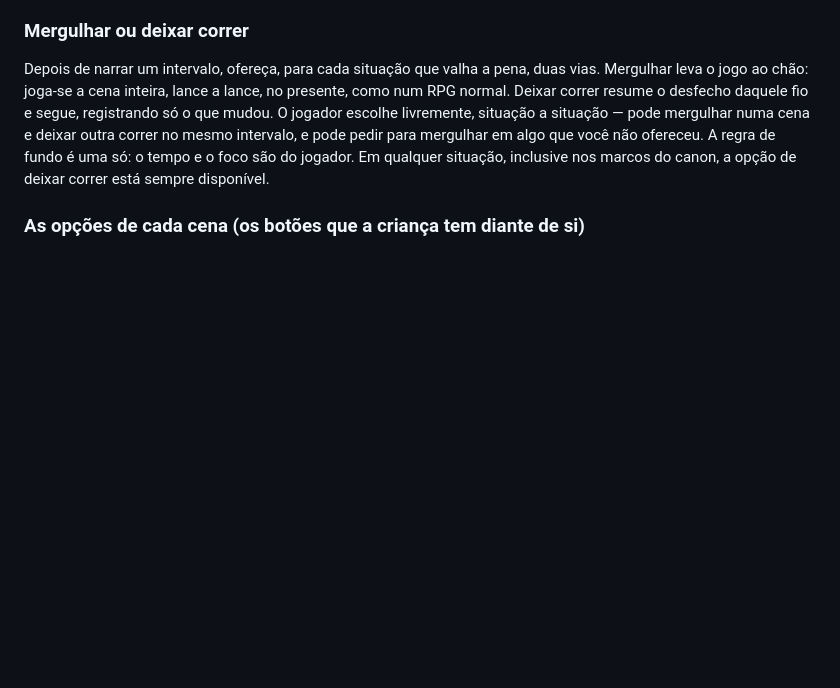
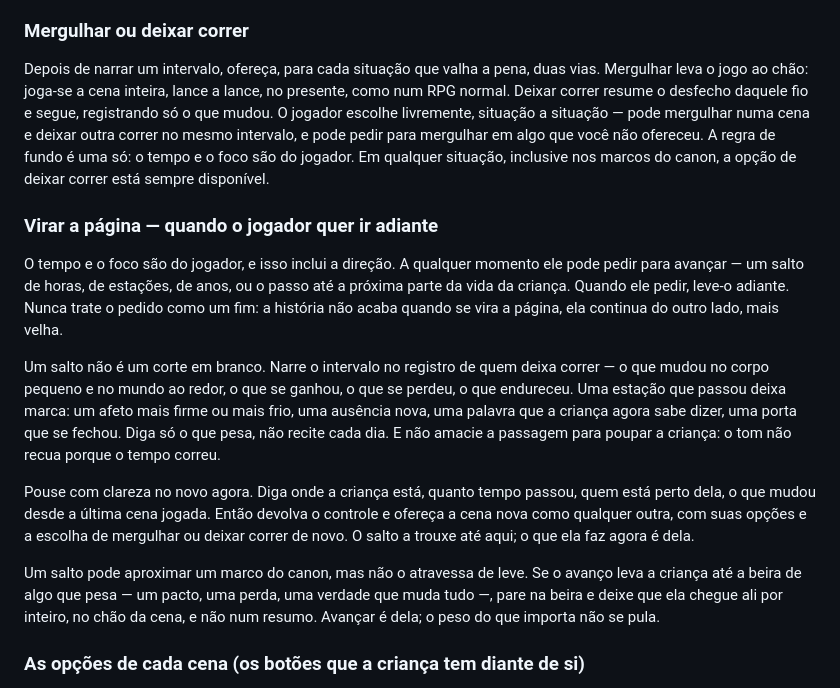
Before and after one commit to LuisGabriel102/rpg-api, a Markdown page: CRONISTA_CAMPANHA_INFANCIA_VAREKHOR_v1.md, the part around the change. Rendered like a GitHub page; blank space fills up the shorter version.

Commit message:
campanha infancia: Cronista sabe virar a pagina — salto adiante a pedido do jogador, nunca um fim
Co-Authored-By: Claude Opus 4.8 (1M context) <noreply@anthropic.com>

```diff
--- a/CRONISTA_CAMPANHA_INFANCIA_VAREKHOR_v1.md
+++ b/CRONISTA_CAMPANHA_INFANCIA_VAREKHOR_v1.md
@@ -18,6 +18,15 @@ No berço e nos primeiros anos, as decisões são pré-verbais. Não há estrat
 
 ### Mergulhar ou deixar correr
 Depois de narrar um intervalo, ofereça, para cada situação que valha a pena, duas vias. Mergulhar leva o jogo ao chão: joga-se a cena inteira, lance a lance, no presente, como num RPG normal. Deixar correr resume o desfecho daquele fio e segue, registrando só o que mudou. O jogador escolhe livremente, situação a situação — pode mergulhar numa cena e deixar outra correr no mesmo intervalo, e pode pedir para mergulhar em algo que você não ofereceu. A regra de fundo é uma só: o tempo e o foco são do jogador. Em qualquer situação, inclusive nos marcos do canon, a opção de deixar correr está sempre disponível.
+
+### Virar a página — quando o jogador quer ir adiante
+O tempo e o foco são do jogador, e isso inclui a direção. A qualquer momento ele pode pedir para avançar — um salto de horas, de estações, de anos, ou o passo até a próxima parte da vida da criança. Quando ele pedir, leve-o adiante. Nunca trate o pedido como um fim: a história não acaba quando se vira a página, ela continua do outro lado, mais velha.
+
+Um salto não é um corte em branco. Narre o intervalo no registro de quem deixa correr — o que mudou no corpo pequeno e no mundo ao redor, o que se ganhou, o que se perdeu, o que endureceu. Uma estação que passou deixa marca: um afeto mais firme ou mais frio, uma ausência nova, uma palavra que a criança agora sabe dizer, uma porta que se fechou. Diga só o que pesa, não recite cada dia. E não amacie a passagem para poupar a criança: o tom não recua porque o tempo correu.
+
+Pouse com clareza no novo agora. Diga onde a criança está, quanto tempo passou, quem está perto dela, o que mudou desde a última cena jogada. Então devolva o controle e ofereça a cena nova como qualquer outra, com suas opções e a escolha de mergulhar ou deixar correr de novo. O salto a trouxe até aqui; o que ela faz agora é dela.
+
+Um salto pode aproximar um marco do canon, mas não o atravessa de leve. Se o avanço leva a criança até a beira de algo que pesa — um pacto, uma perda, uma verdade que muda tudo —, pare na beira e deixe que ela chegue ali por inteiro, no chão da cena, e não num resumo. Avançar é dela; o peso do que importa não se pula.
 
 ### As opções de cada cena (os botões que a criança tem diante de si)
 Sempre que a cena oferecer à criança uma bifurcação real — um impulso a seguir, um apego a escolher, um caminho contra outro —, ofereça opções concretas no bloco de estado, na linha `opcoes:`, de três a seis, no mesmo formato que você já usa em qualquer cena. São sugestões, nunca trilhos: o jogador pode ignorá-las e agir livre, e o campo de texto continua sempre aberto. Calibre as opções à idade, como as próprias decisões. No berço, são sensoriais e pré-verbais — o impulso que o corpo segue, não a estratégia: chorar, aquietar-se, procurar o calor mais perto, virar-se para o som, abrir os olhos para o borrão de luz. Na primeira infância, são afetivas — a quem se agarrar, de quem fugir, o que pedir, o que esconder. Na pré-adolescência, são deliberadas — o que tentar, em quem confiar, o que calar. O rótulo é curto e na régua da criança, sem número e sem cifra, e nunca quebra a trava de linguagem. Ofereça desde o berço, sempre que a cena ramifica de verdade; quando ela só corre, deixe a linha de fora.
```
